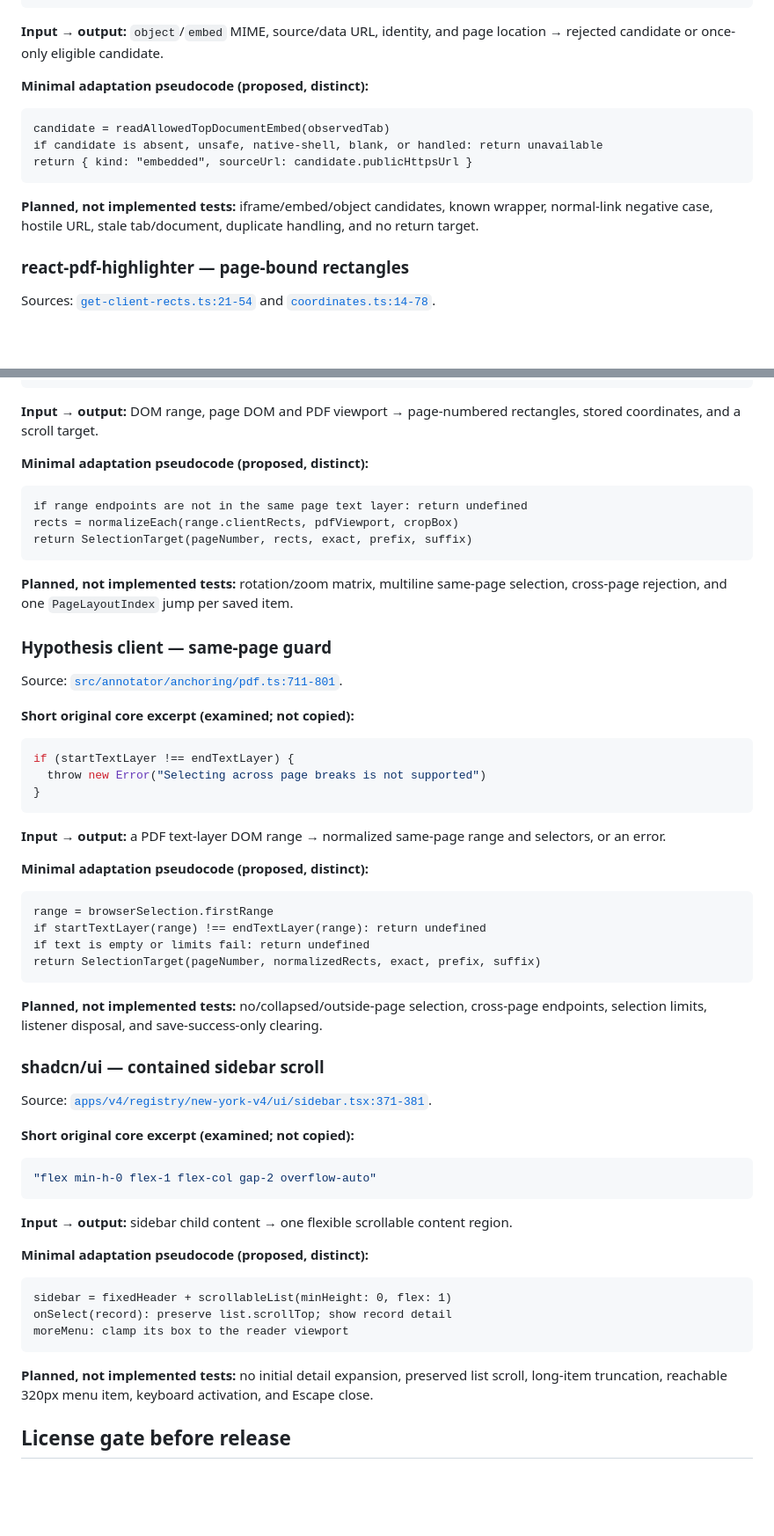
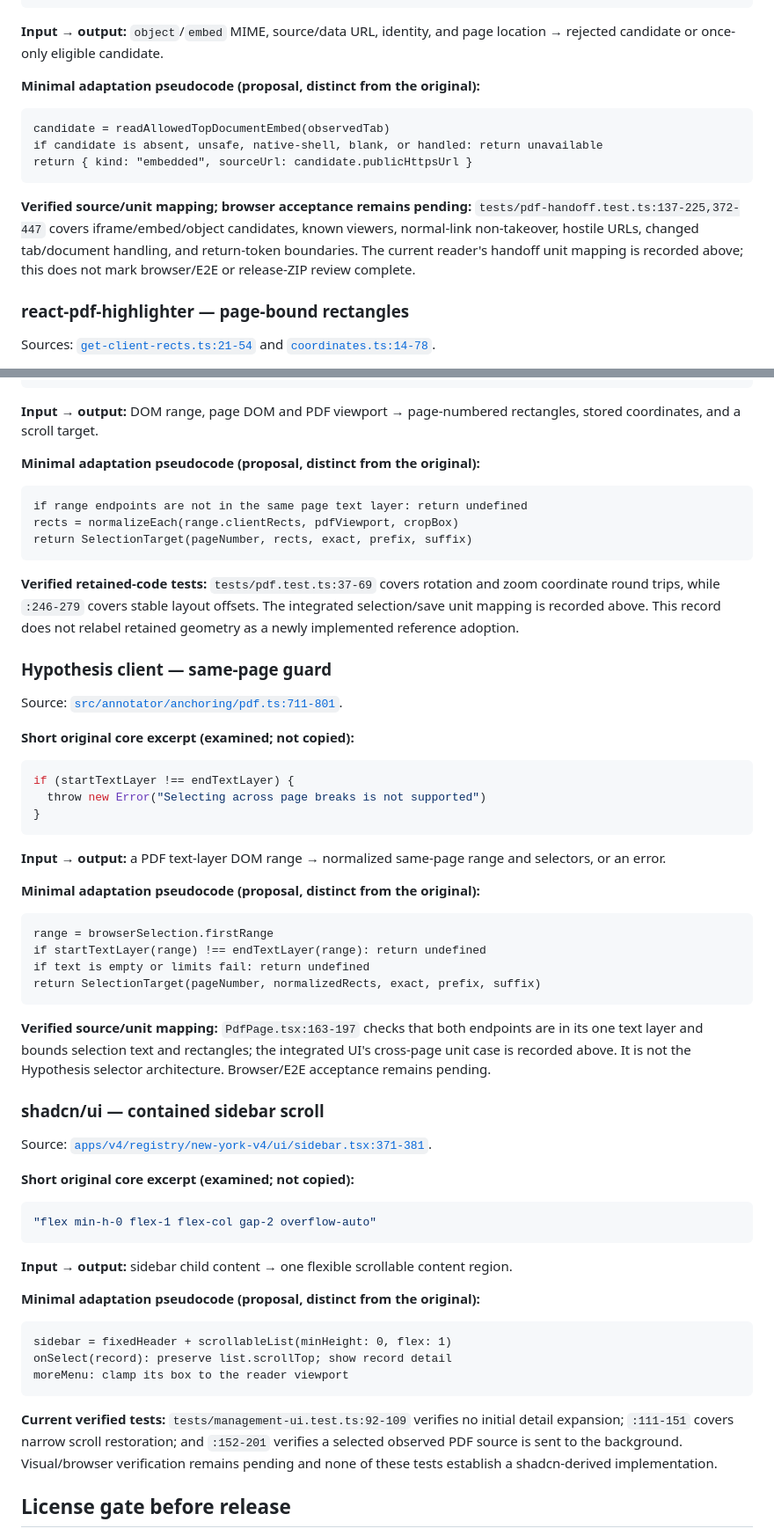
Before and after one commit to Kinono1/web-ink, a Markdown page: docs/OPEN_SOURCE_REFERENCES.md, 2 parts joined by grey strips. Shown at 88% size. Drawn GitHub-style; blank space fills up the shorter version.

````diff
--- a/docs/OPEN_SOURCE_REFERENCES.md
+++ b/docs/OPEN_SOURCE_REFERENCES.md
@@ -29,7 +85,7 @@ if (elem.__I_saw_this_element) return;
 **Input → output:** `object`/`embed` MIME, source/data URL, identity, and page
 location → rejected candidate or once-only eligible candidate.
 
-**Minimal adaptation pseudocode (proposed, distinct):**
+**Minimal adaptation pseudocode (proposal, distinct from the original):**
 
 ```text
 candidate = readAllowedTopDocumentEmbed(observedTab)
@@ -37,9 +93,12 @@ if candidate is absent, unsafe, native-shell, blank, or handled: return unavaila
 return { kind: "embedded", sourceUrl: candidate.publicHttpsUrl }
 ```
 
-**Planned, not implemented tests:** iframe/embed/object candidates, known
-wrapper, normal-link negative case, hostile URL, stale tab/document, duplicate
-handling, and no return target.
+**Verified source/unit mapping; browser acceptance remains pending:**
+`tests/pdf-handoff.test.ts:137-225,372-447` covers iframe/embed/object
+candidates, known viewers, normal-link non-takeover, hostile URLs, changed
+tab/document handling, and return-token boundaries. The current reader's
+handoff unit mapping is recorded above; this does not mark browser/E2E or
+release-ZIP review complete.
 
 ### react-pdf-highlighter — page-bound rectangles
 
@@ -60,7 +119,7 @@ left: (width * scaled.x1) / scaled.width
 **Input → output:** DOM range, page DOM and PDF viewport → page-numbered
 rectangles, stored coordinates, and a scroll target.
 
-**Minimal adaptation pseudocode (proposed, distinct):**
+**Minimal adaptation pseudocode (proposal, distinct from the original):**
 
 ```text
 if range endpoints are not in the same page text layer: return undefined
@@ -68,8 +127,10 @@ rects = normalizeEach(range.clientRects, pdfViewport, cropBox)
 return SelectionTarget(pageNumber, rects, exact, prefix, suffix)
 ```
 
-**Planned, not implemented tests:** rotation/zoom matrix, multiline same-page
-selection, cross-page rejection, and one `PageLayoutIndex` jump per saved item.
+**Verified retained-code tests:** `tests/pdf.test.ts:37-69` covers rotation and
+zoom coordinate round trips, while `:246-279` covers stable layout offsets.
+The integrated selection/save unit mapping is recorded above. This record does
+not relabel retained geometry as a newly implemented reference adoption.
 
 ### Hypothesis client — same-page guard
 
@@ -86,7 +147,7 @@ if (startTextLayer !== endTextLayer) {
 **Input → output:** a PDF text-layer DOM range → normalized same-page range and
 selectors, or an error.
 
-**Minimal adaptation pseudocode (proposed, distinct):**
+**Minimal adaptation pseudocode (proposal, distinct from the original):**
 
 ```text
 range = browserSelection.firstRange
@@ -95,9 +156,10 @@ if text is empty or limits fail: return undefined
 return SelectionTarget(pageNumber, normalizedRects, exact, prefix, suffix)
 ```
 
-**Planned, not implemented tests:** no/collapsed/outside-page selection,
-cross-page endpoints, selection limits, listener disposal, and save-success-only
-clearing.
+**Verified source/unit mapping:** `PdfPage.tsx:163-197` checks that both
+endpoints are in its one text layer and bounds selection text and rectangles;
+the integrated UI's cross-page unit case is recorded above. It is not the
+Hypothesis selector architecture. Browser/E2E acceptance remains pending.
 
 ### shadcn/ui — contained sidebar scroll
 
@@ -112,7 +174,7 @@ Source: [`apps/v4/registry/new-york-v4/ui/sidebar.tsx:371-381`](https://github.c
 **Input → output:** sidebar child content → one flexible scrollable content
 region.
 
-**Minimal adaptation pseudocode (proposed, distinct):**
+**Minimal adaptation pseudocode (proposal, distinct from the original):**
 
 ```text
 sidebar = fixedHeader + scrollableList(minHeight: 0, flex: 1)
@@ -120,9 +182,11 @@ onSelect(record): preserve list.scrollTop; show record detail
 moreMenu: clamp its box to the reader viewport
 ```
 
-**Planned, not implemented tests:** no initial detail expansion, preserved list
-scroll, long-item truncation, reachable 320px menu item, keyboard activation,
-and Escape close.
+**Current verified tests:** `tests/management-ui.test.ts:92-109` verifies no
+initial detail expansion; `:111-151` covers narrow scroll restoration; and
+`:152-201` verifies a selected observed PDF source is sent to the background.
+Visual/browser verification remains pending and none of these tests establish
+a shadcn-derived implementation.
 
 ## License gate before release
 
````
Also changed, not shown: other parts of docs/OPEN_SOURCE_REFERENCES.md (+60 -4 lines).
